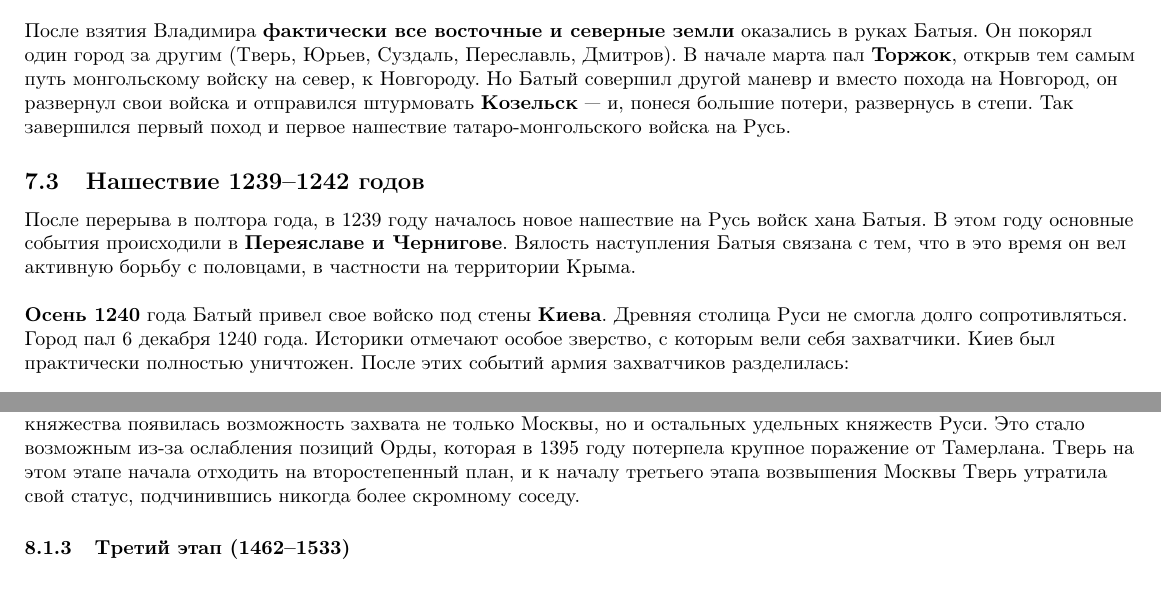
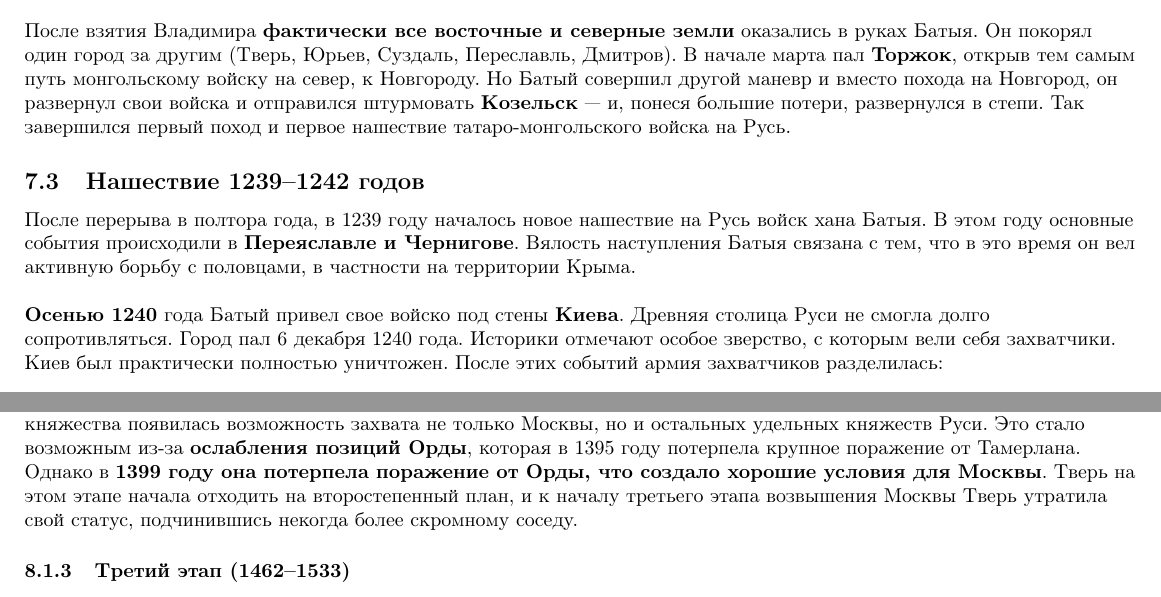
Before and after one commit to BFI-2202/history_exams, a LaTeX document (sources/main.tex): two parts of pages 11 and 12 of 13, joined at a grey line, cut so that both start at the same text. Compiled offline with pdfLaTeX.

Commit message:
Minor formatting fixes

```diff
--- a/sources/main.tex
+++ b/sources/main.tex
@@ -330,15 +330,15 @@
     \item \textbf{Владимир} – пал в феврале 1238 года. Осада длилась 8 дней.
 \end{enumerate}
 
-После взятия Владимира \textbf{фактически все восточные и северные земли} оказались в руках Батыя. Он покорял один город за другим (Тверь, Юрьев, Суздаль, Переславль, Дмитров). В начале марта пал \textbf{Торжок}, открыв тем самым путь монгольскому войску на север, к Новгороду. Но Батый совершил другой маневр и вместо похода на Новгород, он развернул свои войска и отправился штурмовать \textbf{Козельск} — и, понеся большие потери, развернусь в степи. Так завершился первый поход и первое нашествие татаро-монгольского войска на Русь.
+После взятия Владимира \textbf{фактически все восточные и северные земли} оказались в руках Батыя. Он покорял один город за другим (Тверь, Юрьев, Суздаль, Переславль, Дмитров). В начале марта пал \textbf{Торжок}, открыв тем самым путь монгольскому войску на север, к Новгороду. Но Батый совершил другой маневр и вместо похода на Новгород, он развернул свои войска и отправился штурмовать \textbf{Козельск} — и, понеся большие потери, развернулся в степи. Так завершился первый поход и первое нашествие татаро-монгольского войска на Русь.
 
 \subsection{Нашествие 1239–1242 годов}
 
-После перерыва в полтора года, в 1239 году началось новое нашествие на Русь войск хана Батыя. В этом году основные события происходили в \textbf{Переяславе и Чернигове}. Вялость наступления Батыя связана с тем, что в это время он вел активную борьбу с половцами, в частности на территории Крыма.
+После перерыва в полтора года, в 1239 году началось новое нашествие на Русь войск хана Батыя. В этом году основные события происходили в \textbf{Переяславле и Чернигове}. Вялость наступления Батыя связана с тем, что в это время он вел активную борьбу с половцами, в частности на территории Крыма.
 
 \hfill
 
-\textbf{Осень 1240} года Батый привел свое войско под стены \textbf{Киева}. Древняя столица Руси не смогла долго сопротивляться. Город пал 6 декабря 1240 года. Историки отмечают особое зверство, с которым вели себя захватчики. Киев был практически полностью уничтожен. После этих событий армия захватчиков разделилась:
+\textbf{Осенью 1240} года Батый привел свое войско под стены \textbf{Киева}. Древняя столица Руси не смогла долго сопротивляться. Город пал 6 декабря 1240 года. Историки отмечают особое зверство, с которым вели себя захватчики. Киев был практически полностью уничтожен. После этих событий армия захватчиков разделилась:
 
 \begin{enumerate}
     \item Часть отправилась на \textbf{Владимир-Волынский}.
@@ -376,7 +376,7 @@
 
 \subsubsection{Второй этап (конец 14 века – 1462)}
 
-На втором этапе \textbf{борьба продолжалась между Москвой, Тверью и Литвой}. Именно на этом этапе у Литовского княжества появилась возможность захвата не только Москвы, но и остальных удельных княжеств Руси. Это стало возможным из-за ослабления позиций Орды, которая в 1395 году потерпела крупное поражение от Тамерлана. Тверь на этом этапе начала отходить на второстепенный план, и к началу третьего этапа возвышения Москвы Тверь утратила свой статус, подчинившись никогда более скромному соседу.
+На втором этапе \textbf{борьба продолжалась между Москвой, Тверью и Литвой}. Именно на этом этапе у Литовского княжества появилась возможность захвата не только Москвы, но и остальных удельных княжеств Руси. Это стало возможным из-за \textbf{ослабления позиций Орды}, которая в 1395 году потерпела крупное поражение от Тамерлана. Однако в \textbf{1399 году она потерпела поражение от Орды, что создало хорошие условия для Москвы}. Тверь на этом этапе начала отходить на второстепенный план, и к началу третьего этапа возвышения Москвы Тверь утратила свой статус, подчинившись некогда более скромному соседу.
 
 \subsubsection{Третий этап (1462–1533)}
 
```
Also changed, not shown: renders/main.pdf.
